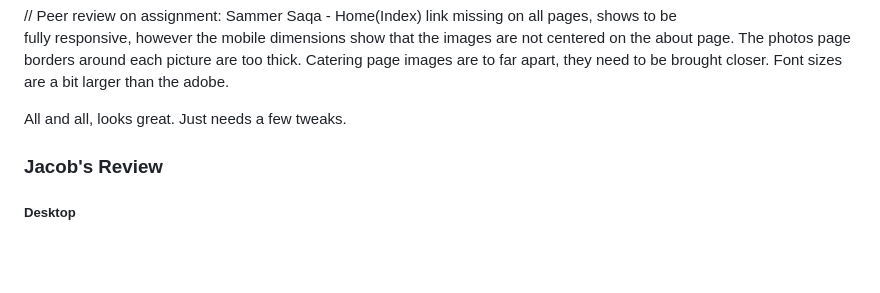
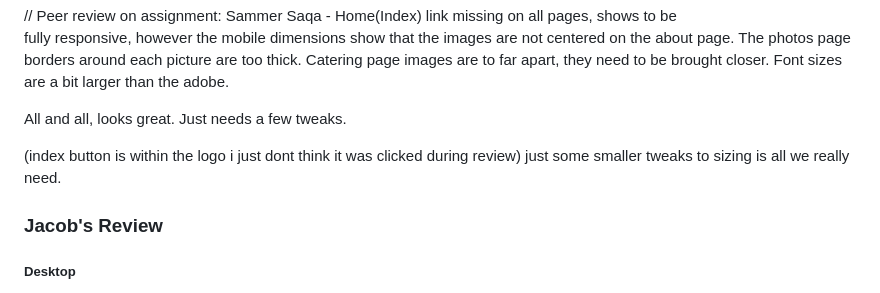
Before and after one commit to Lu3kyy/puppy-rest, a Markdown page: README.md, the part around the change. GitHub-like rendering; blank space fills up the shorter version.

Commit message:
Note markup

```diff
--- a/README.md
+++ b/README.md
@@ -11,6 +11,9 @@
    fully responsive, however the mobile dimensions show that the images are not centered on the about page. The photos page borders around each picture are too thick. Catering page images are to far apart, they need to be brought closer. Font sizes are a bit larger than the adobe.
 
    All and all, looks great. Just needs a few tweaks.
+
+   (index button is within the logo i just dont think it was clicked during review)
+   just some smaller tweaks to sizing is all we really need.
 
 
 
```
